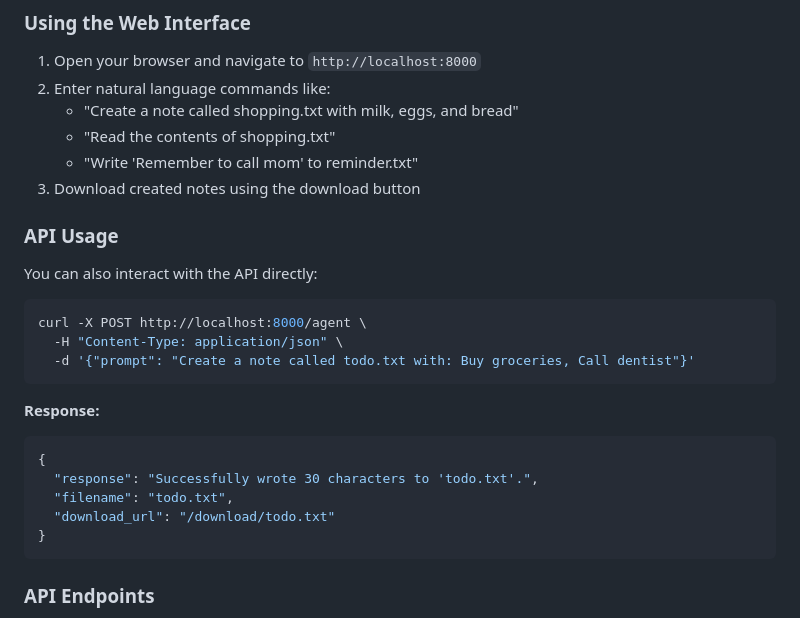
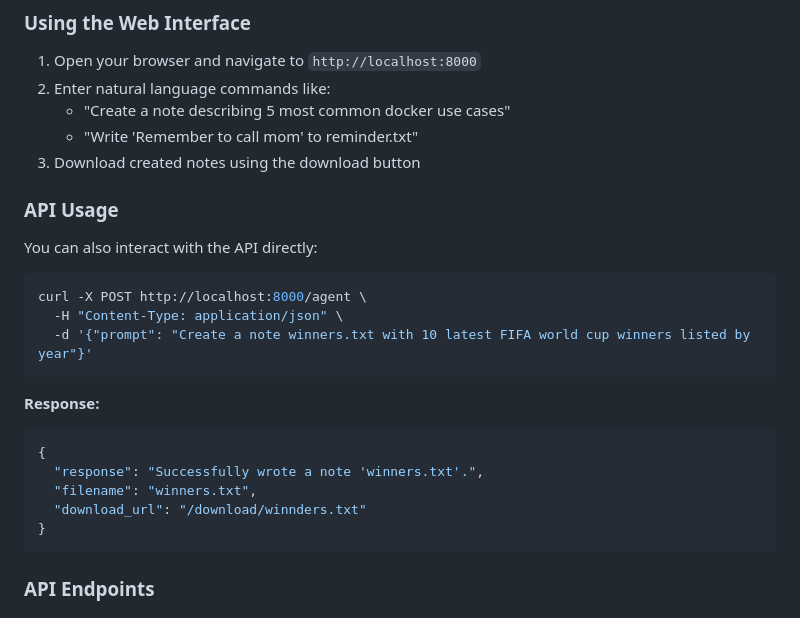
Before and after one commit to apadlo/python-ai-agent, a Markdown page: README.md, the part around the change. Rendered like a GitHub page.

Commit message:
Update example commands and API usage in README

````diff
--- a/README.md
+++ b/README.md
@@ -69,8 +69,7 @@ The application will be available at `http://localhost:8000`
 
 1. Open your browser and navigate to `http://localhost:8000`
 2. Enter natural language commands like:
-   - "Create a note called shopping.txt with milk, eggs, and bread"
-   - "Read the contents of shopping.txt"
+   - "Create a note describing 5 most common docker use cases"
    - "Write 'Remember to call mom' to reminder.txt"
 3. Download created notes using the download button
 
@@ -81,15 +80,15 @@ You can also interact with the API directly:
 ```bash
 curl -X POST http://localhost:8000/agent \
   -H "Content-Type: application/json" \
-  -d '{"prompt": "Create a note called todo.txt with: Buy groceries, Call dentist"}'
+  -d '{"prompt": "Create a note winners.txt with 10 latest FIFA world cup winners listed by year"}'
 ```
 
 **Response:**
 ```json
 {
-  "response": "Successfully wrote 30 characters to 'todo.txt'.",
-  "filename": "todo.txt",
-  "download_url": "/download/todo.txt"
+  "response": "Successfully wrote a note 'winners.txt'.",
+  "filename": "winners.txt",
+  "download_url": "/download/winnders.txt"
 }
 ```
 
````
